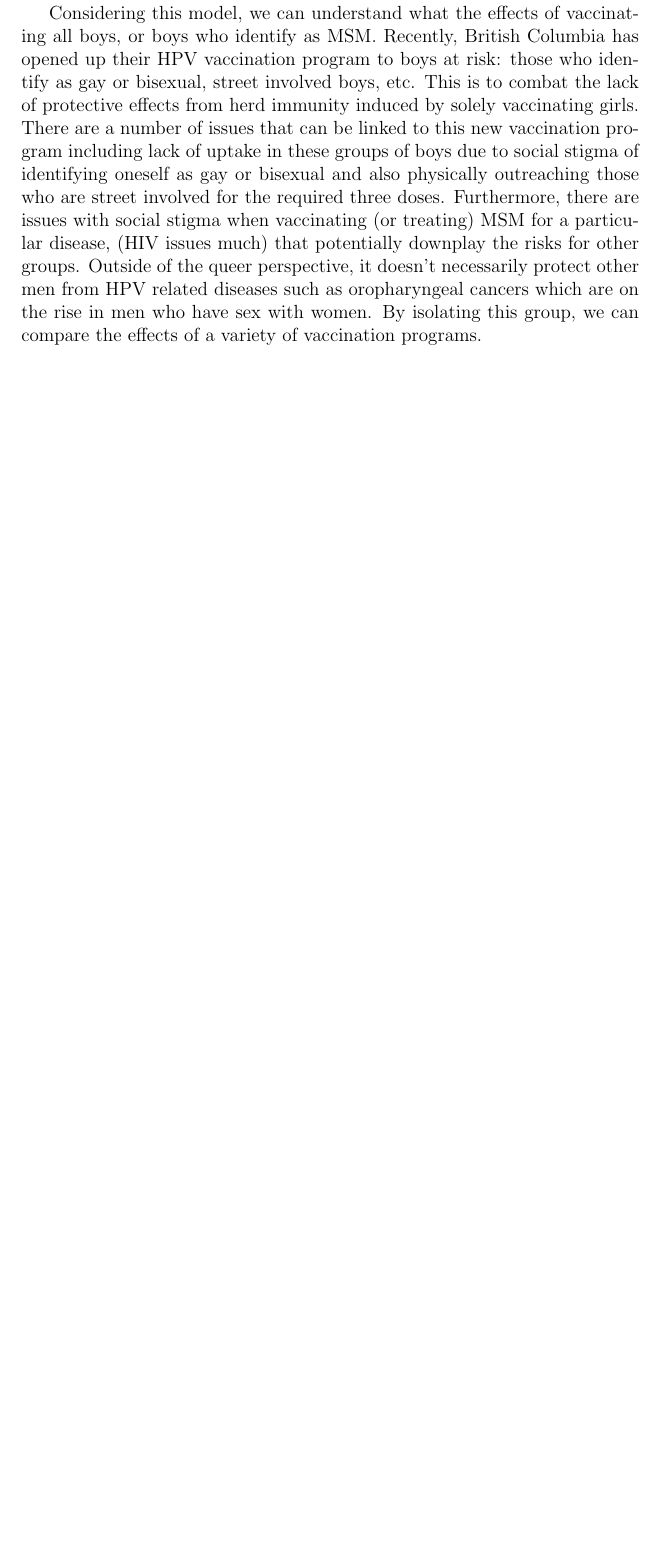
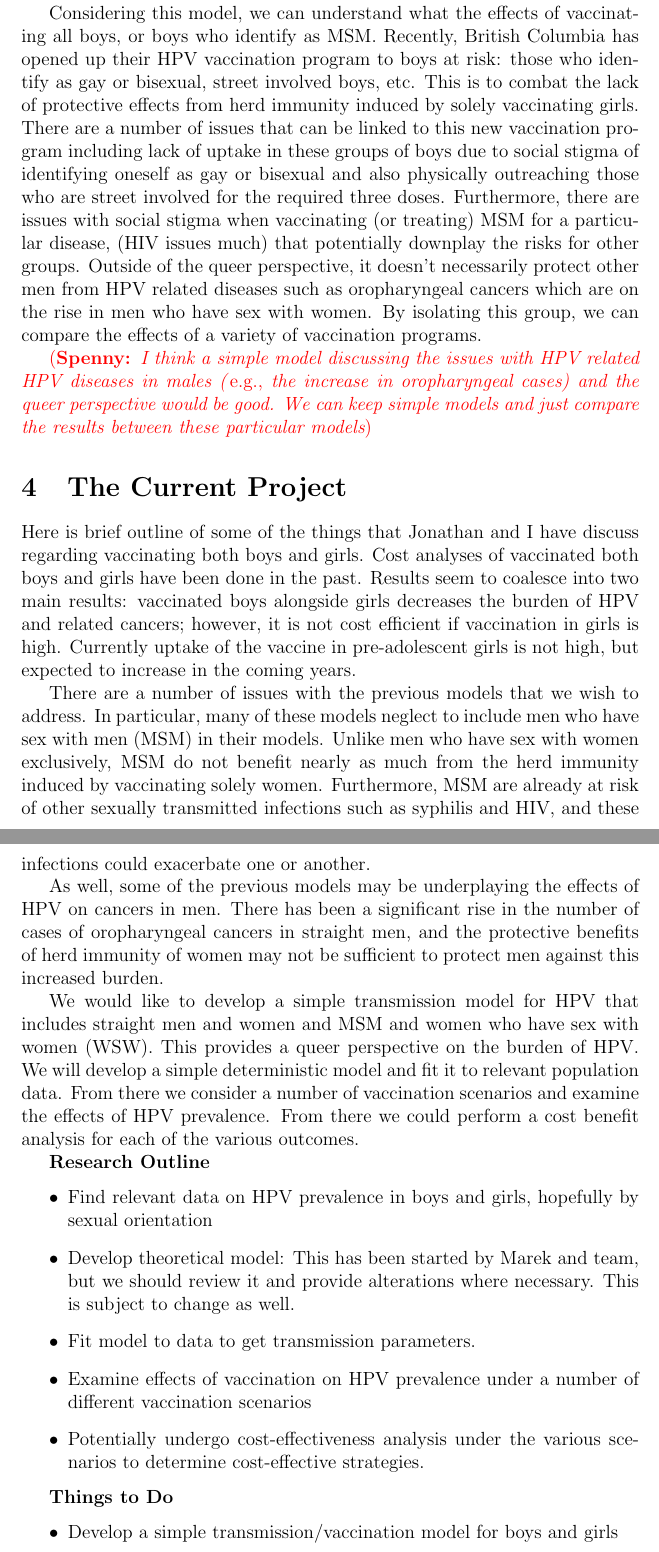
Before and after one commit to dushoff/SEER_HPV, a LaTeX document (Notes/MarekSummary.tex): part of page 5 of 6 before the commit and two parts of pages 5 and 6 of 8 after it, the two joined at a grey line, cut so that both start at the same text, the shorter picture padded with empty space. Compiled offline with pdfLaTeX.

Commit message:
edit Marek summary notes

```diff
--- a/Notes/MarekSummary.tex
+++ b/Notes/MarekSummary.tex
@@ -110,3 +110,31 @@ p\beta_{mm}S_{MSM}\frac{I_{MSM}}{N_{MSM}}
 where $p$ is the proportion of sam-sex interactions for men who have sex with men.
 
 Considering this model, we can understand what the effects of vaccinating all boys, or boys who identify as MSM.  Recently, British Columbia has opened up their HPV vaccination program to boys at risk: those who identify as gay or bisexual, street involved boys, etc. This is to combat the lack of protective effects from herd immunity induced by solely vaccinating girls.  There are a number of issues that can be linked to this new vaccination program including lack of uptake in these groups of boys due to social stigma of identifying oneself as gay or bisexual and also physically outreaching those who are street involved for the required three doses. Furthermore, there are issues with social stigma when vaccinating (or treating) MSM for a particular disease, (HIV issues much) that potentially downplay the risks for other groups.  Outside of the queer perspective, it doesn't necessarily protect other men from HPV related diseases such as oropharyngeal cancers which are on the rise in men who have sex with women.  By isolating this group, we can compare the effects of a variety of vaccination programs.
+
+\spenny{I think a simple model discussing the issues with HPV related HPV diseases in males (\eg the increase in oropharyngeal cases) and the queer perspective would be good.  We can keep simple models and just compare the results between these particular models}
+
+\section{The Current Project}
+
+Here is brief outline of some of the things that Jonathan and I have discuss regarding vaccinating both boys and girls.  Cost analyses of vaccinated both boys and girls have been done in the past.  Results seem to coalesce into two main results: vaccinated boys alongside girls decreases the burden of HPV and related cancers; however, it is not cost efficient if vaccination in girls is high.  Currently uptake of the vaccine in pre-adolescent girls is not high, but expected to increase in the coming years.
+
+There are a number of issues with the previous models that we wish to address.  In particular, many of these models neglect to include men who have sex with men (MSM) in their models.  Unlike men who have sex with women exclusively, MSM do not benefit nearly as much from the herd immunity induced by vaccinating solely women.  Furthermore, MSM are already at risk of other sexually transmitted infections such as syphilis and HIV, and these infections could exacerbate one or another.
+
+As well, some of the previous models may be underplaying the effects of HPV on cancers in men.  There has been a significant rise in the number of cases of oropharyngeal cancers in straight men, and the protective benefits of herd immunity of women may not be sufficient to protect men against this increased burden.
+
+We would like to develop a simple transmission model for HPV that includes straight men and women and MSM and women who have sex with women (WSW).  This provides a queer perspective on the burden of HPV.  We will develop a simple deterministic model and fit it to relevant population data.  From there we consider a number of vaccination scenarios and examine the effects of HPV prevalence.  From there we could perform a cost benefit analysis for each of the various outcomes.
+
+{\bfseries{Research Outline}}
+\begin{itemize}
+\item Find relevant data on HPV prevalence in boys and girls, hopefully by sexual orientation
+\item Develop theoretical model:  This has been started by Marek and team, but we should review it and provide alterations where necessary.  This is subject to change as well.
+\item Fit model to data to get transmission parameters.
+\item Examine effects of vaccination on HPV prevalence under a number of different vaccination scenarios
+\item Potentially undergo cost-effectiveness analysis under the various scenarios to determine cost-effective strategies.
+\end{itemize}
+
+
+
+{\bfseries{Things to Do}}
+\begin{itemize}
+\item Develop a simple transmission/vaccination model for boys and girls
+\item Use (and find!) relevant data to fit the model parameters
```
Also changed, not shown: Notes/MarekSummary.tex (6 more changed lines), 1 other file.
